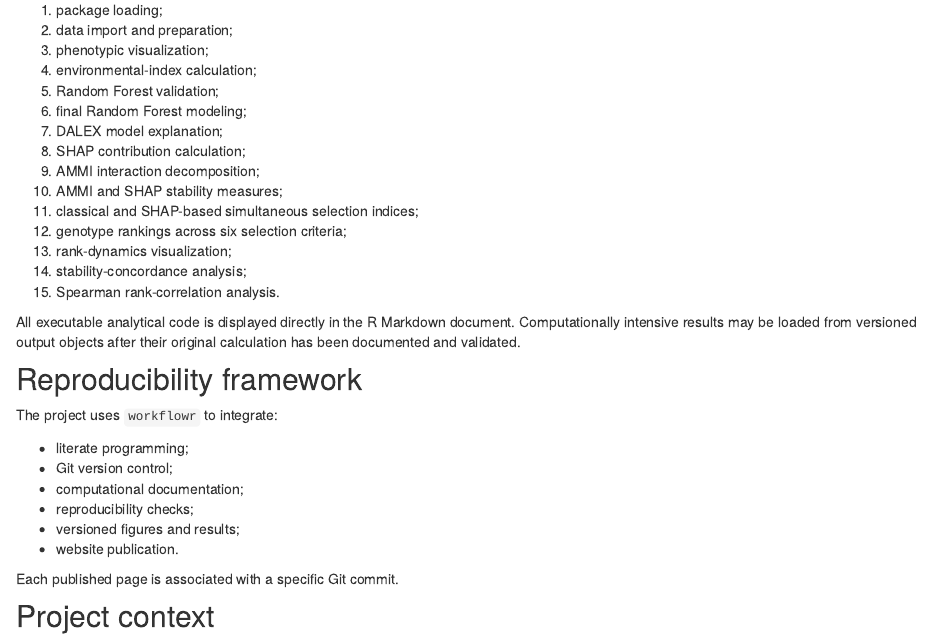
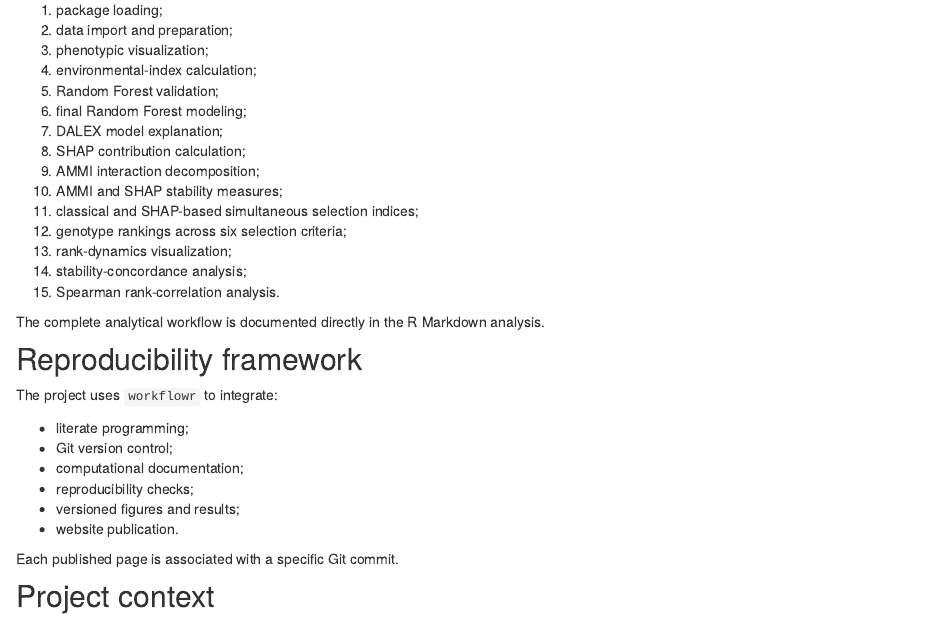
Before and after one commit to WevertonGomesCosta/nonlinear-ge-interaction-shap, an R Markdown document (analysis/about.Rmd): the page in a window 1100 px wide, from 1310 px down. Rendered offline with R 4.5, knitr and Pandoc, with nearby package versions; drawn as R Markdown's standard HTML page in place of the format the file asks for.

Commit message:
Remove internal pipeline details from project documentation

```diff
--- a/analysis/about.Rmd
+++ b/analysis/about.Rmd
@@ -91,7 +91,7 @@ The complete pipeline is presented in a single sequential analysis page containi
 14. stability-concordance analysis;
 15. Spearman rank-correlation analysis.
 
-All executable analytical code is displayed directly in the R Markdown document. Computationally intensive results may be loaded from versioned output objects after their original calculation has been documented and validated.
+The complete analytical workflow is documented directly in the R Markdown analysis.
 
 ## Reproducibility framework
 
```
